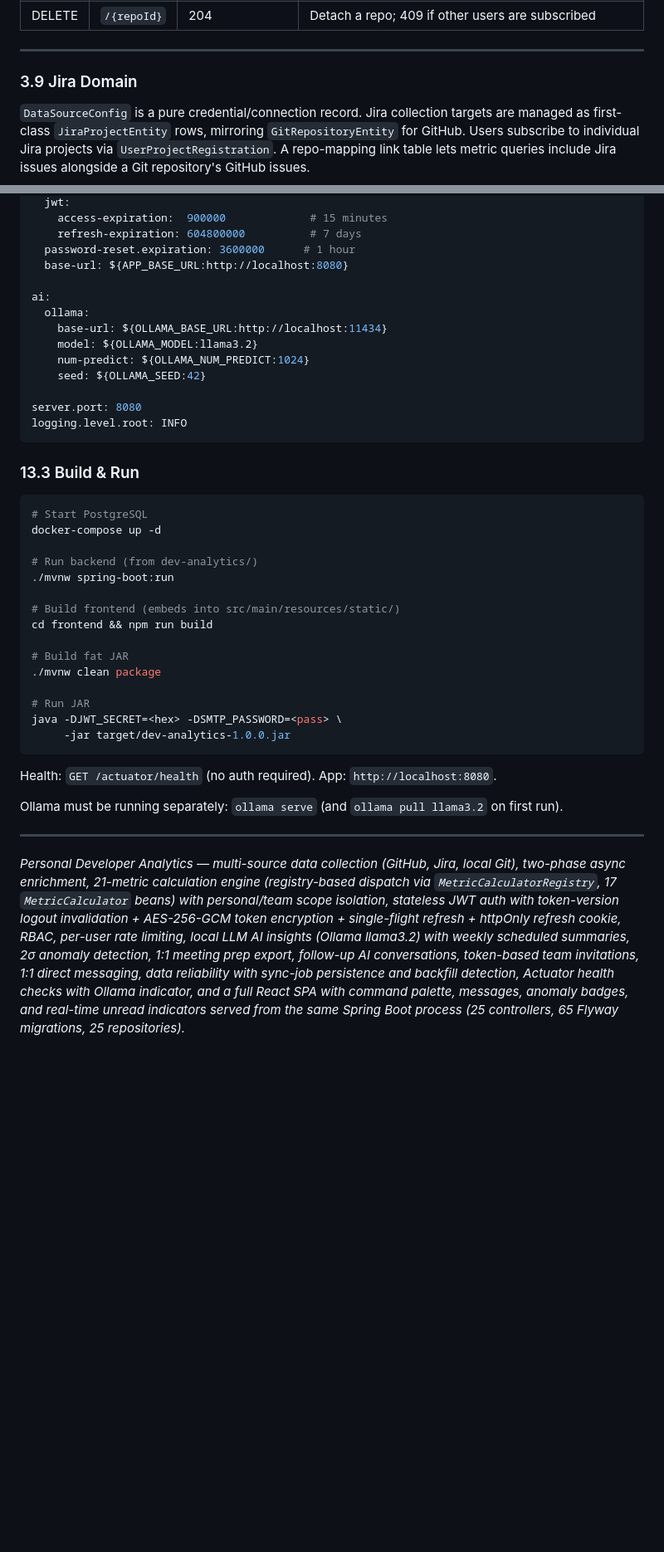
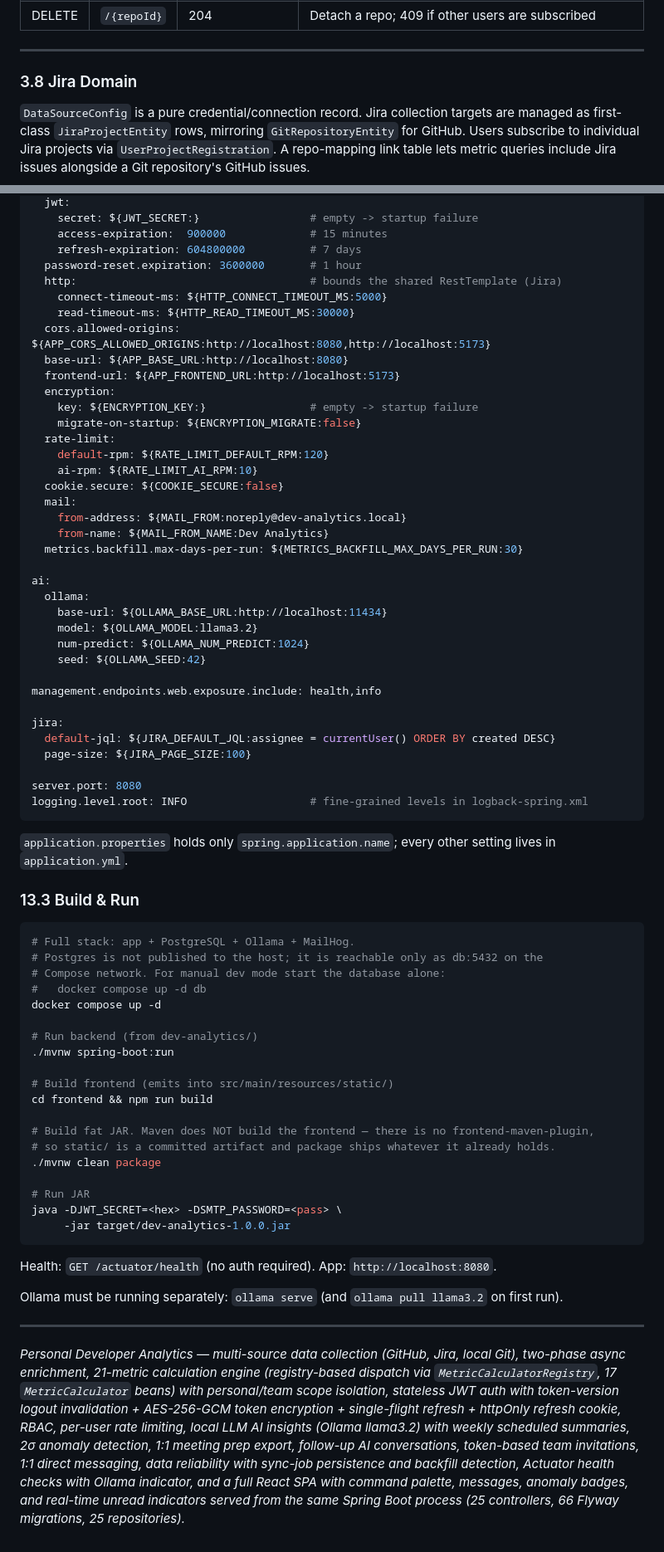
Before and after one commit to julia-shtal/personal-developer-analytics, a Markdown page: PROJECT_DESCRIPTION.md, 2 parts joined by grey strips. Shown at 83% size. Drawn GitHub-style; blank space fills up the shorter version.

````diff
--- a/PROJECT_DESCRIPTION.md
+++ b/PROJECT_DESCRIPTION.md
@@ -492,7 +497,7 @@ CHECK constraints (added V35):
 
 ---
 
-### 3.9 Jira Domain
+### 3.8 Jira Domain
 
 `DataSourceConfig` is a pure credential/connection record. Jira collection targets are managed as first-class `JiraProjectEntity` rows, mirroring `GitRepositoryEntity` for GitHub. Users subscribe to individual Jira projects via `UserProjectRegistration`. A repo-mapping link table lets metric queries include Jira issues alongside a Git repository's GitHub issues.
 
@@ -2015,8 +2040,25 @@ app:
   jwt:
+    secret: ${JWT_SECRET:}                 # empty -> startup failure
     access-expiration:  900000             # 15 minutes
     refresh-expiration: 604800000          # 7 days
-  password-reset.expiration: 3600000      # 1 hour
+  password-reset.expiration: 3600000       # 1 hour
+  http:                                    # bounds the shared RestTemplate (Jira)
+    connect-timeout-ms: ${HTTP_CONNECT_TIMEOUT_MS:5000}
+    read-timeout-ms: ${HTTP_READ_TIMEOUT_MS:30000}
+  cors.allowed-origins: ${APP_CORS_ALLOWED_ORIGINS:http://localhost:8080,http://localhost:5173}
   base-url: ${APP_BASE_URL:http://localhost:8080}
+  frontend-url: ${APP_FRONTEND_URL:http://localhost:5173}
+  encryption:
+    key: ${ENCRYPTION_KEY:}                # empty -> startup failure
+    migrate-on-startup: ${ENCRYPTION_MIGRATE:false}
+  rate-limit:
+    default-rpm: ${RATE_LIMIT_DEFAULT_RPM:120}
+    ai-rpm: ${RATE_LIMIT_AI_RPM:10}
+  cookie.secure: ${COOKIE_SECURE:false}
+  mail:
+    from-address: ${MAIL_FROM:noreply@dev-analytics.local}
+    from-name: ${MAIL_FROM_NAME:Dev Analytics}
+  metrics.backfill.max-days-per-run: ${METRICS_BACKFILL_MAX_DAYS_PER_RUN:30}
 
 ai:
   ollama:
@@ -2025,23 +2067,36 @@ ai:
     num-predict: ${OLLAMA_NUM_PREDICT:1024}
     seed: ${OLLAMA_SEED:42}
 
+management.endpoints.web.exposure.include: health,info
+
+jira:
+  default-jql: ${JIRA_DEFAULT_JQL:assignee = currentUser() ORDER BY created DESC}
+  page-size: ${JIRA_PAGE_SIZE:100}
+
 server.port: 8080
-logging.level.root: INFO
+logging.level.root: INFO                   # fine-grained levels in logback-spring.xml
 ```
 
+`application.properties` holds only `spring.application.name`; every other setting lives in
+`application.yml`.
+
 ### 13.3 Build & Run
 
 ```bash
-# Start PostgreSQL
-docker-compose up -d
+# Full stack: app + PostgreSQL + Ollama + MailHog.
+# Postgres is not published to the host; it is reachable only as db:5432 on the
+# Compose network. For manual dev mode start the database alone:
+#   docker compose up -d db
+docker compose up -d
 
 # Run backend (from dev-analytics/)
 ./mvnw spring-boot:run
 
-# Build frontend (embeds into src/main/resources/static/)
+# Build frontend (emits into src/main/resources/static/)
 cd frontend && npm run build
 
-# Build fat JAR
+# Build fat JAR. Maven does NOT build the frontend — there is no frontend-maven-plugin,
+# so static/ is a committed artifact and package ships whatever it already holds.
 ./mvnw clean package
 
 # Run JAR
@@ -2055,4 +2110,4 @@ Ollama must be running separately: `ollama serve` (and `ollama pull llama3.2` on
 
 ---
 
-*Personal Developer Analytics — multi-source data collection (GitHub, Jira, local Git), two-phase async enrichment, 21-metric calculation engine (registry-based dispatch via `MetricCalculatorRegistry`, 17 `MetricCalculator` beans) with personal/team scope isolation, stateless JWT auth with token-version logout invalidation + AES-256-GCM token encryption + single-flight refresh + httpOnly refresh cookie, RBAC, per-user rate limiting, local LLM AI insights (Ollama llama3.2) with weekly scheduled summaries, 2σ anomaly detection, 1:1 meeting prep export, follow-up AI conversations, token-based team invitations, 1:1 direct messaging, data reliability with sync-job persistence and backfill detection, Actuator health checks with Ollama indicator, and a full React SPA with command palette, messages, anomaly badges, and real-time unread indicators served from the same Spring Boot process (25 controllers, 65 Flyway migrations, 25 repositories).*
+*Personal Developer Analytics — multi-source data collection (GitHub, Jira, local Git), two-phase async enrichment, 21-metric calculation engine (registry-based dispatch via `MetricCalculatorRegistry`, 17 `MetricCalculator` beans) with personal/team scope isolation, stateless JWT auth with token-version logout invalidation + AES-256-GCM token encryption + single-flight refresh + httpOnly refresh cookie, RBAC, per-user rate limiting, local LLM AI insights (Ollama llama3.2) with weekly scheduled summaries, 2σ anomaly detection, 1:1 meeting prep export, follow-up AI conversations, token-based team invitations, 1:1 direct messaging, data reliability with sync-job persistence and backfill detection, Actuator health checks with Ollama indicator, and a full React SPA with command palette, messages, anomaly badges, and real-time unread indicators served from the same Spring Boot process (25 controllers, 66 Flyway migrations, 25 repositories).*
````
Also changed, not shown: other parts of PROJECT_DESCRIPTION.md (+55 -30 lines), README.md (+19 -8 lines).
